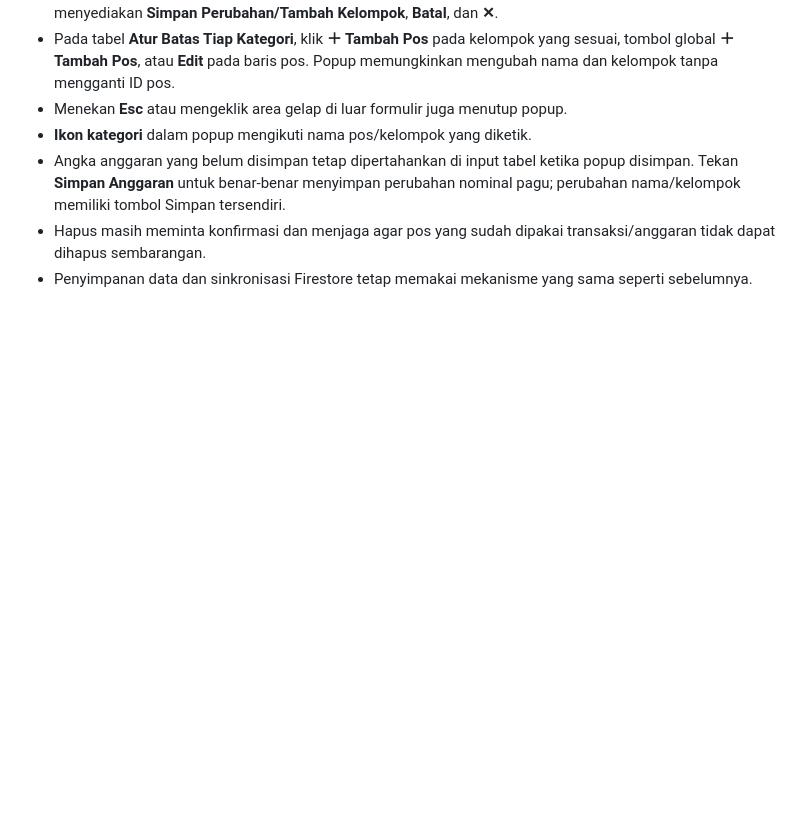
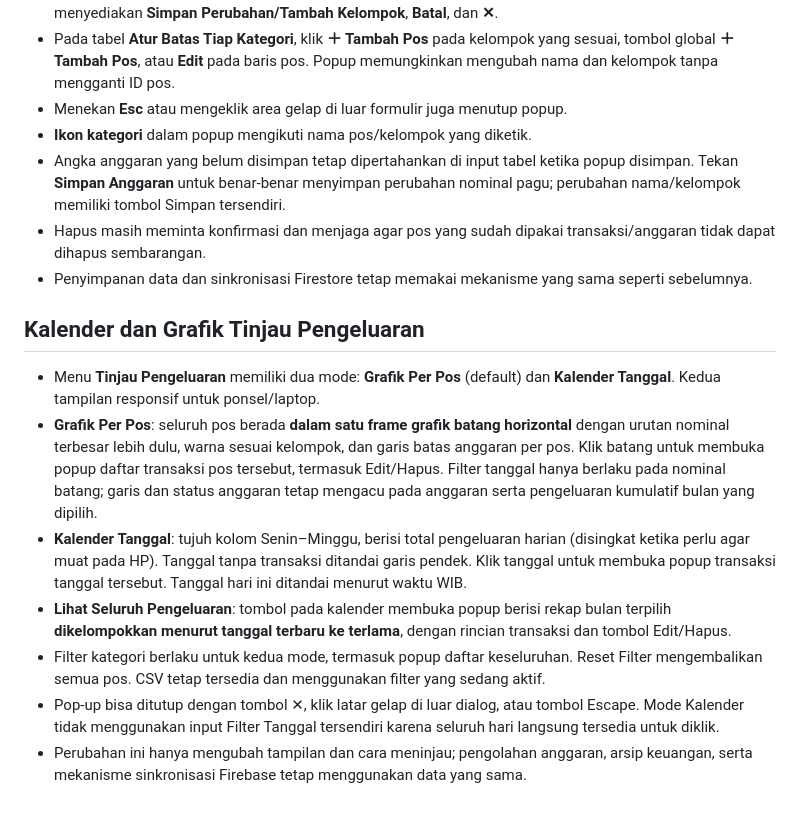
Before and after one commit to muhalfarisxi/Duit-Duit_Paaxixi, a Markdown page: PANDUAN_SETUP.md, the part around the change. Drawn GitHub-style; blank space fills up the shorter version.

Commit message:
Dokumentasi kalender pengeluaran dan popup rincian tiap tanggal atau pos

```diff
--- a/PANDUAN_SETUP.md
+++ b/PANDUAN_SETUP.md
@@ -88,3 +88,13 @@ Unggah **empat file ini** ke root repo GitHub: `index.html`, `cloud.js`, `fireba
 - Angka anggaran yang belum disimpan tetap dipertahankan di input tabel ketika popup disimpan. Tekan **Simpan Anggaran** untuk benar-benar menyimpan perubahan nominal pagu; perubahan nama/kelompok memiliki tombol Simpan tersendiri.
 - Hapus masih meminta konfirmasi dan menjaga agar pos yang sudah dipakai transaksi/anggaran tidak dapat dihapus sembarangan.
 - Penyimpanan data dan sinkronisasi Firestore tetap memakai mekanisme yang sama seperti sebelumnya.
+
+
+## Kalender dan Grafik Tinjau Pengeluaran
+- Menu **Tinjau Pengeluaran** memiliki dua mode: **Grafik Per Pos** (default) dan **Kalender Tanggal**. Kedua tampilan responsif untuk ponsel/laptop.
+- **Grafik Per Pos**: seluruh pos berada **dalam satu frame grafik batang horizontal** dengan urutan nominal terbesar lebih dulu, warna sesuai kelompok, dan garis batas anggaran per pos. Klik batang untuk membuka popup daftar transaksi pos tersebut, termasuk Edit/Hapus. Filter tanggal hanya berlaku pada nominal batang; garis dan status anggaran tetap mengacu pada anggaran serta pengeluaran kumulatif bulan yang dipilih.
+- **Kalender Tanggal**: tujuh kolom Senin–Minggu, berisi total pengeluaran harian (disingkat ketika perlu agar muat pada HP). Tanggal tanpa transaksi ditandai garis pendek. Klik tanggal untuk membuka popup transaksi tanggal tersebut. Tanggal hari ini ditandai menurut waktu WIB.
+- **Lihat Seluruh Pengeluaran**: tombol pada kalender membuka popup berisi rekap bulan terpilih **dikelompokkan menurut tanggal terbaru ke terlama**, dengan rincian transaksi dan tombol Edit/Hapus.
+- Filter kategori berlaku untuk kedua mode, termasuk popup daftar keseluruhan. Reset Filter mengembalikan semua pos. CSV tetap tersedia dan menggunakan filter yang sedang aktif.
+- Pop-up bisa ditutup dengan tombol ✕, klik latar gelap di luar dialog, atau tombol Escape. Mode Kalender tidak menggunakan input Filter Tanggal tersendiri karena seluruh hari langsung tersedia untuk diklik.
+- Perubahan ini hanya mengubah tampilan dan cara meninjau; pengolahan anggaran, arsip keuangan, serta mekanisme sinkronisasi Firebase tetap menggunakan data yang sama.
```
